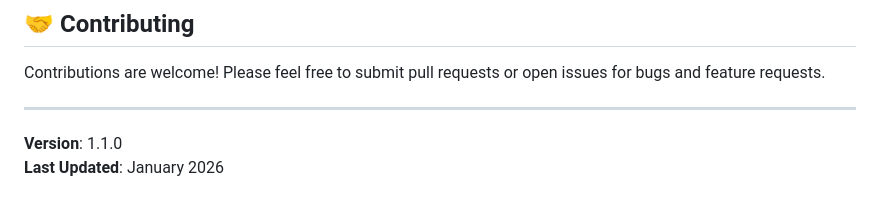
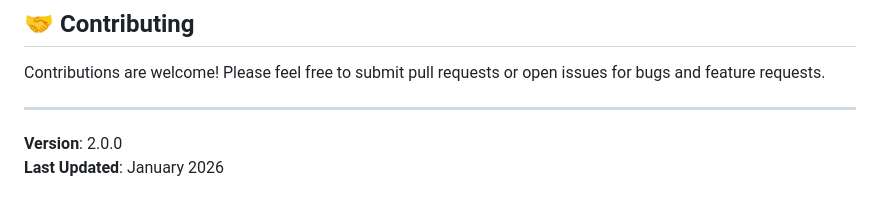
Before and after one commit to ZyroxLabs/ZyroxCSS, a Markdown page: README.md, the part around the change. Rendered like a GitHub page.

Commit message:
Update version number to 2.0.0

```diff
--- a/README.md
+++ b/README.md
@@ -305,5 +305,5 @@ Contributions are welcome! Please feel free to submit pull requests or open issu
 
 ---
 
-**Version**: 1.1.0
+**Version**: 2.0.0
 **Last Updated**: January 2026
```
